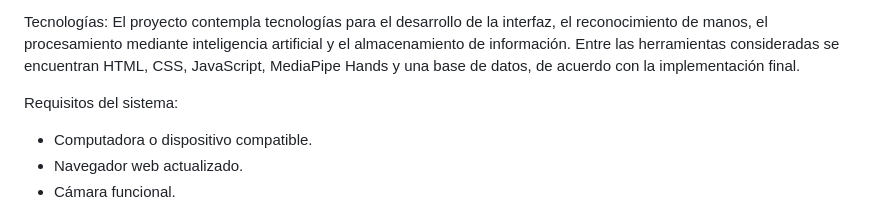
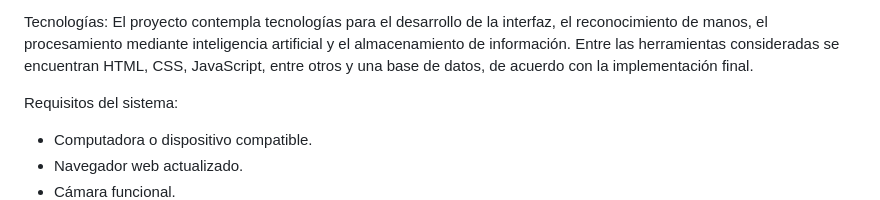
Before and after one commit to DANIELAALVAREZ502/SIGN-VOICE-AI, a Markdown page: READMEVOICEAI.md, the part around the change. GitHub-like rendering.

```diff
--- a/READMEVOICEAI.md
+++ b/READMEVOICEAI.md
@@ -27,7 +27,7 @@ Funcionalidades:
 
 Tecnologías:
 El proyecto contempla tecnologías para el desarrollo de la interfaz, el reconocimiento de manos, el procesamiento mediante inteligencia artificial y el almacenamiento de información.
-Entre las herramientas consideradas se encuentran HTML, CSS, JavaScript, MediaPipe Hands y una base de datos, de acuerdo con la implementación final.
+Entre las herramientas consideradas se encuentran HTML, CSS, JavaScript, entre otros y una base de datos, de acuerdo con la implementación final.
 
 Requisitos del sistema:
 - Computadora o dispositivo compatible.
```
